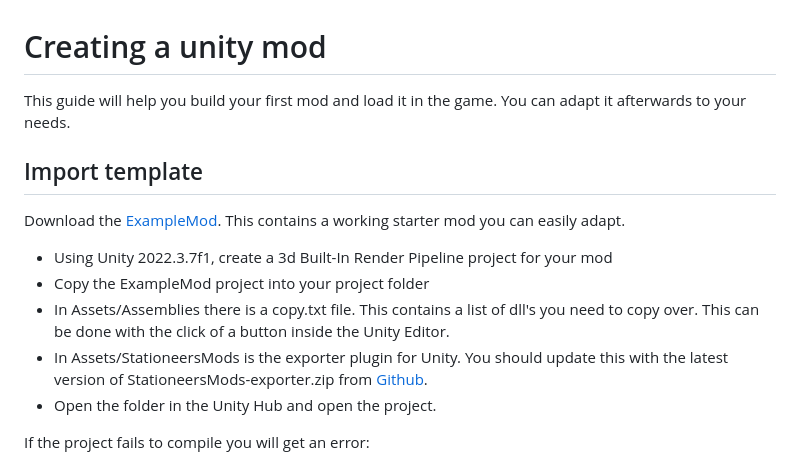
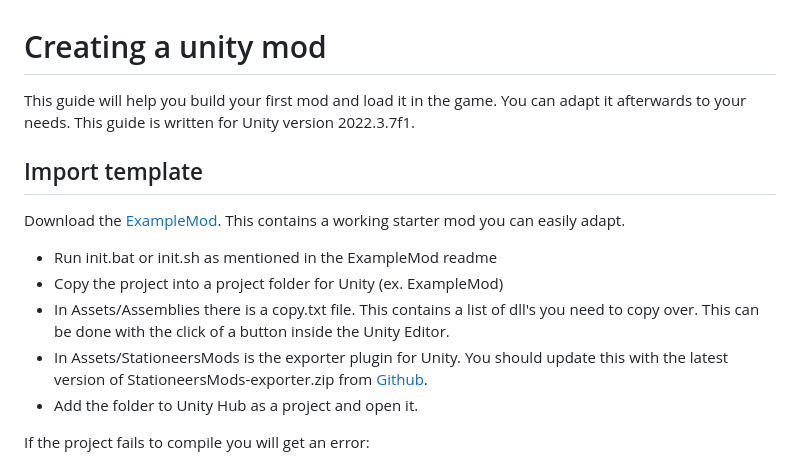
Before and after one commit to jixxed/StationeersMods, a Markdown page: doc/CREATE-MOD-UNITY.md, the part around the change. Rendered like a GitHub page.

Commit message:
Remove instruction to create a unity project
Misunderstood that hub can open a folder directly, removed instruction

```diff
--- a/doc/CREATE-MOD-UNITY.md
+++ b/doc/CREATE-MOD-UNITY.md
@@ -1,15 +1,15 @@
 # Creating a unity mod
 
-This guide will help you build your first mod and load it in the game. You can adapt it afterwards to your needs.
+This guide will help you build your first mod and load it in the game. You can adapt it afterwards to your needs. This guide is written for Unity version 2022.3.7f1.
 
 ## Import template
 Download the [ExampleMod](https://github.com/StationeersMods/ExampleMod). This contains a working starter mod you can easily adapt.
 
-- Using Unity 2022.3.7f1, create a 3d Built-In Render Pipeline project for your mod
-- Copy the ExampleMod project into your project folder
+- Run init.bat or init.sh as mentioned in the ExampleMod readme
+- Copy the project into a project folder for Unity (ex. ExampleMod)
 - In Assets/Assemblies there is a copy.txt file. This contains a list of dll's you need to copy over. This can be done with the click of a button inside the Unity Editor.
 - In Assets/StationeersMods is the exporter plugin for Unity. You should update this with the latest version of StationeersMods-exporter.zip from [Github](https://github.com/jixxed/StationeersMods/releases).
-- Open the folder in the Unity Hub and open the project.
+- Add the folder to Unity Hub as a project and open it.
 
 If the project fails to compile you will get an error:
 
```
